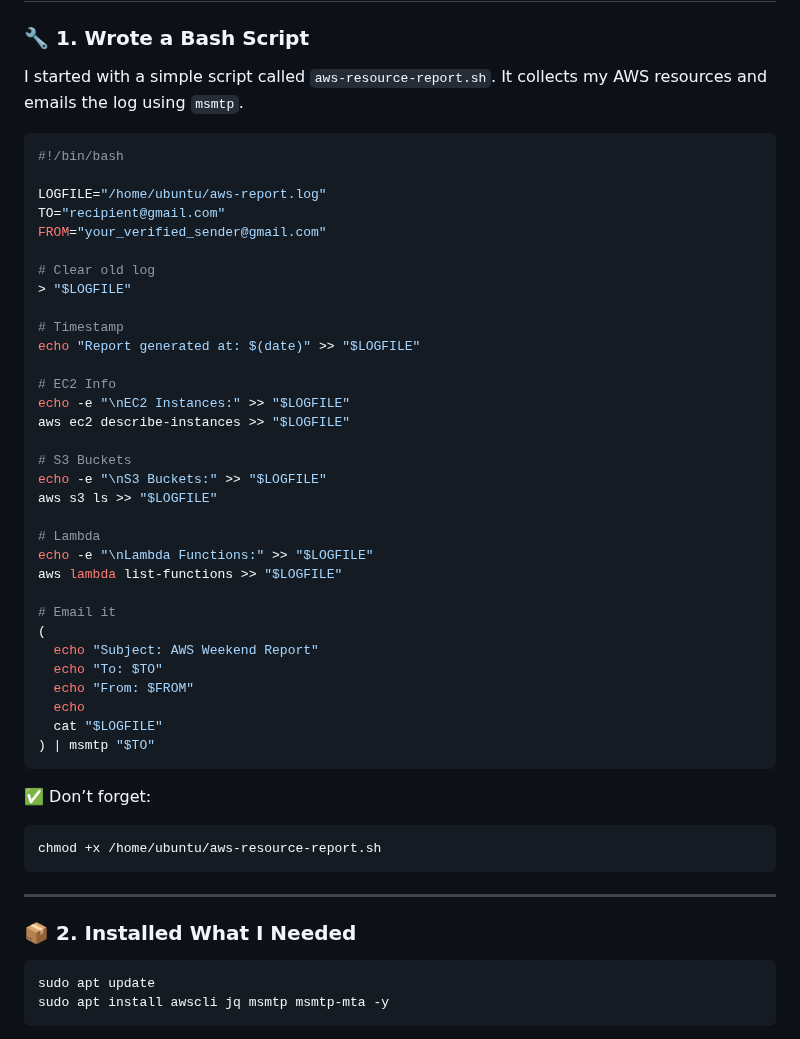
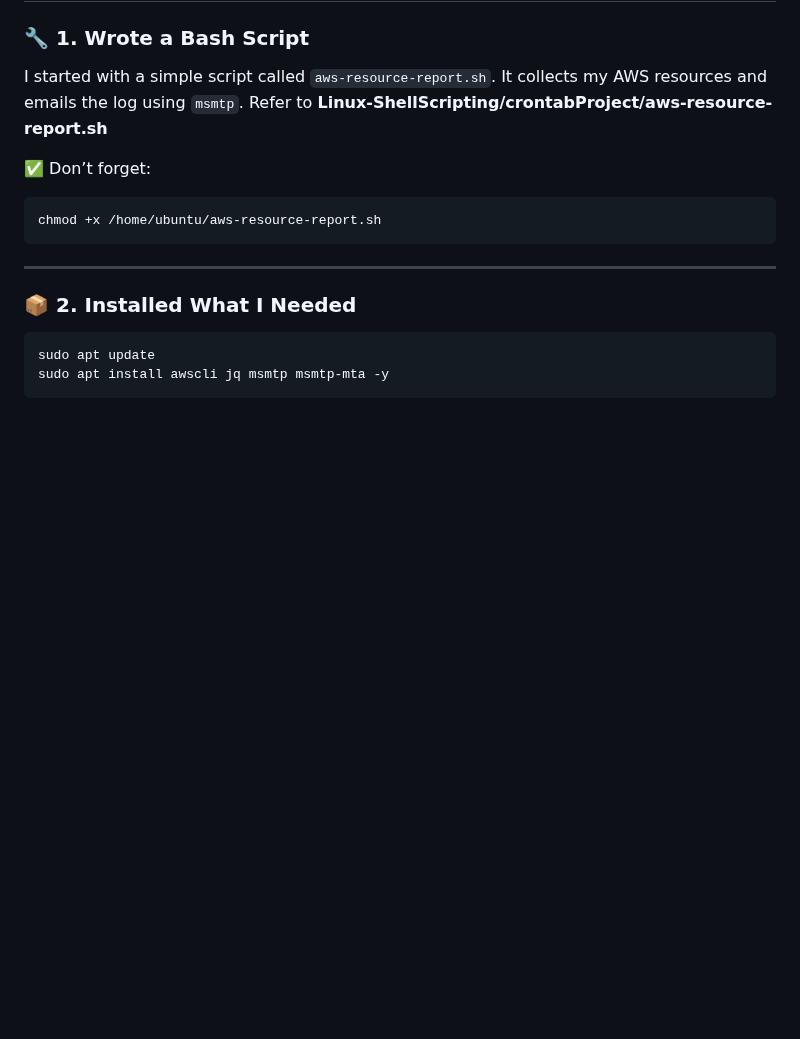
Before and after one commit to ssibbya/MyDevopsJourney, a Markdown page: Linux-ShellScripting/crontabProject/README.md, the part around the change. Rendered like a GitHub page; blank space fills up the shorter version.

````diff
--- a/Linux-ShellScripting/crontabProject/README.md
+++ b/Linux-ShellScripting/crontabProject/README.md
@@ -21,41 +21,7 @@ Yup, full automation. No more manual `aws ec2 describe-instances` on sleepy Sund
 ### 🔧 1. Wrote a Bash Script
 
 I started with a simple script called `aws-resource-report.sh`. It collects my AWS resources and emails the log using `msmtp`.
-
-```bash
-#!/bin/bash
-
-LOGFILE="/home/ubuntu/aws-report.log"
-TO="recipient@gmail.com"
-FROM="your_verified_sender@gmail.com"
-
-# Clear old log
-> "$LOGFILE"
-
-# Timestamp
-echo "Report generated at: $(date)" >> "$LOGFILE"
-
-# EC2 Info
-echo -e "\nEC2 Instances:" >> "$LOGFILE"
-aws ec2 describe-instances >> "$LOGFILE"
-
-# S3 Buckets
-echo -e "\nS3 Buckets:" >> "$LOGFILE"
-aws s3 ls >> "$LOGFILE"
-
-# Lambda
-echo -e "\nLambda Functions:" >> "$LOGFILE"
-aws lambda list-functions >> "$LOGFILE"
-
-# Email it
-(
-  echo "Subject: AWS Weekend Report"
-  echo "To: $TO"
-  echo "From: $FROM"
-  echo
-  cat "$LOGFILE"
-) | msmtp "$TO"
-```
+Refer to **Linux-ShellScripting/crontabProject/aws-resource-report.sh**
 
 ✅ Don’t forget:
 
````
